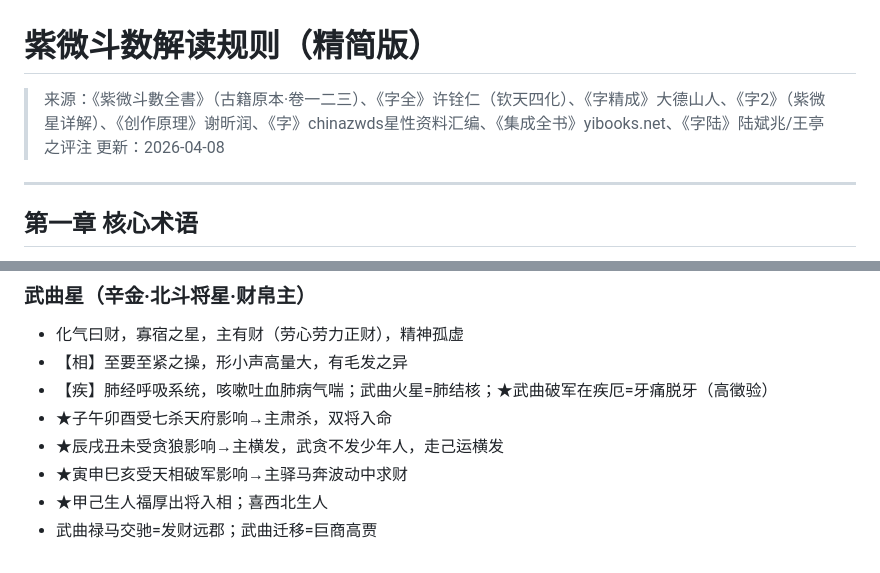
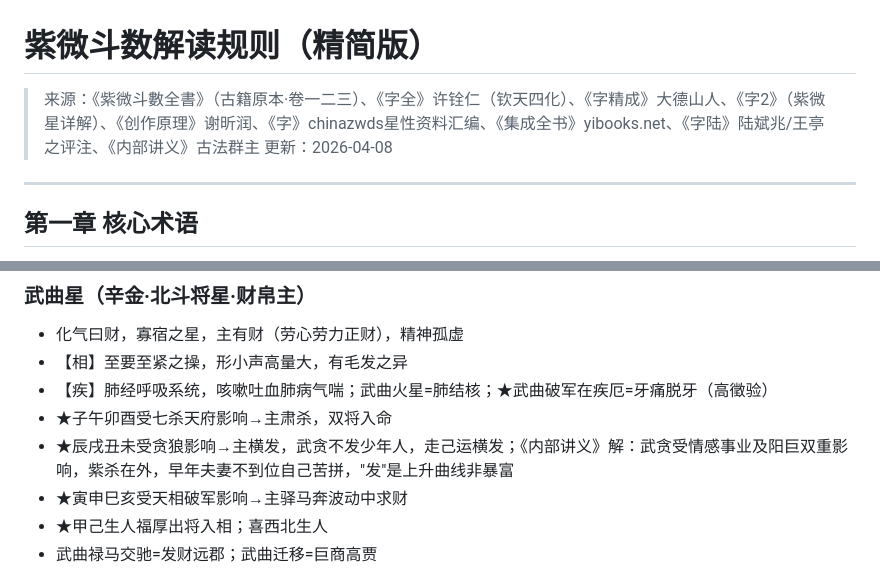
Before and after one commit to Hugh1ezy/ziwei, a Markdown page: rules/rules_jiedu.md, 2 parts joined by grey strips. GitHub-like rendering.

Commit message:
录入《内部讲义》：宫气十二长生体系+六合融合理论+本对宫强弱+三限转换+身宫论扩展
Co-Authored-By: Claude Opus 4.6 (1M context) <noreply@anthropic.com>

```diff
--- a/rules/rules_jiedu.md
+++ b/rules/rules_jiedu.md
@@ -1,5 +1,5 @@
 # 紫微斗数解读规则（精简版）
-> 来源：《紫微斗數全書》（古籍原本·卷一二三）、《字全》许铨仁（钦天四化）、《字精成》大德山人、《字2》（紫微星详解）、《创作原理》谢昕润、《字》chinazwds星性资料汇编、《集成全书》yibooks.net、《字陆》陆斌兆/王亭之评注
+> 来源：《紫微斗數全書》（古籍原本·卷一二三）、《字全》许铨仁（钦天四化）、《字精成》大德山人、《字2》（紫微星详解）、《创作原理》谢昕润、《字》chinazwds星性资料汇编、《集成全书》yibooks.net、《字陆》陆斌兆/王亭之评注、《内部讲义》古法群主
 > 更新：2026-04-08
 
 ---
@@ -252,7 +289,7 @@
 - 【相】至要至紧之操，形小声高量大，有毛发之异
 - 【疾】肺经呼吸系统，咳嗽吐血肺病气喘；武曲火星=肺结核；★武曲破军在疾厄=牙痛脱牙（高徵验）
 - ★子午卯酉受七杀天府影响→主肃杀，双将入命
-- ★辰戌丑未受贪狼影响→主横发，武贪不发少年人，走己运横发
+- ★辰戌丑未受贪狼影响→主横发，武贪不发少年人，走己运横发；《内部讲义》解：武贪受情感事业及阳巨双重影响，紫杀在外，早年夫妻不到位自己苦拼，"发"是上升曲线非暴富
 - ★寅申巳亥受天相破军影响→主驿马奔波动中求财
 - ★甲己生人福厚出将入相；喜西北生人
 - 武曲禄马交驰=发财远郡；武曲迁移=巨商高贾
```
Also changed, not shown: other parts of rules/rules_jiedu.md (+39 -2 lines), memory_log.md (+30 -0 lines), rules/conflicts.md (+9 -0 lines).
